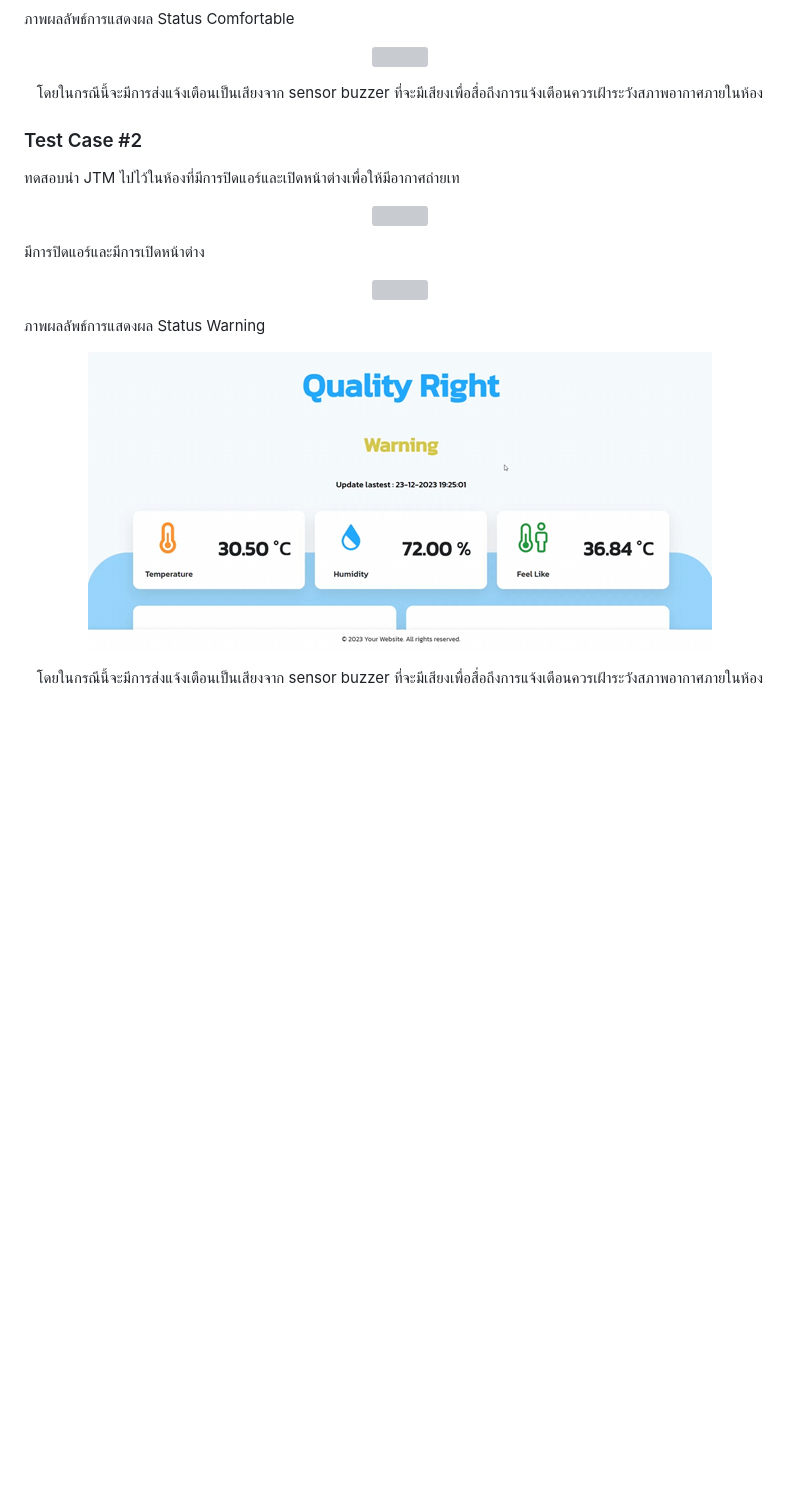
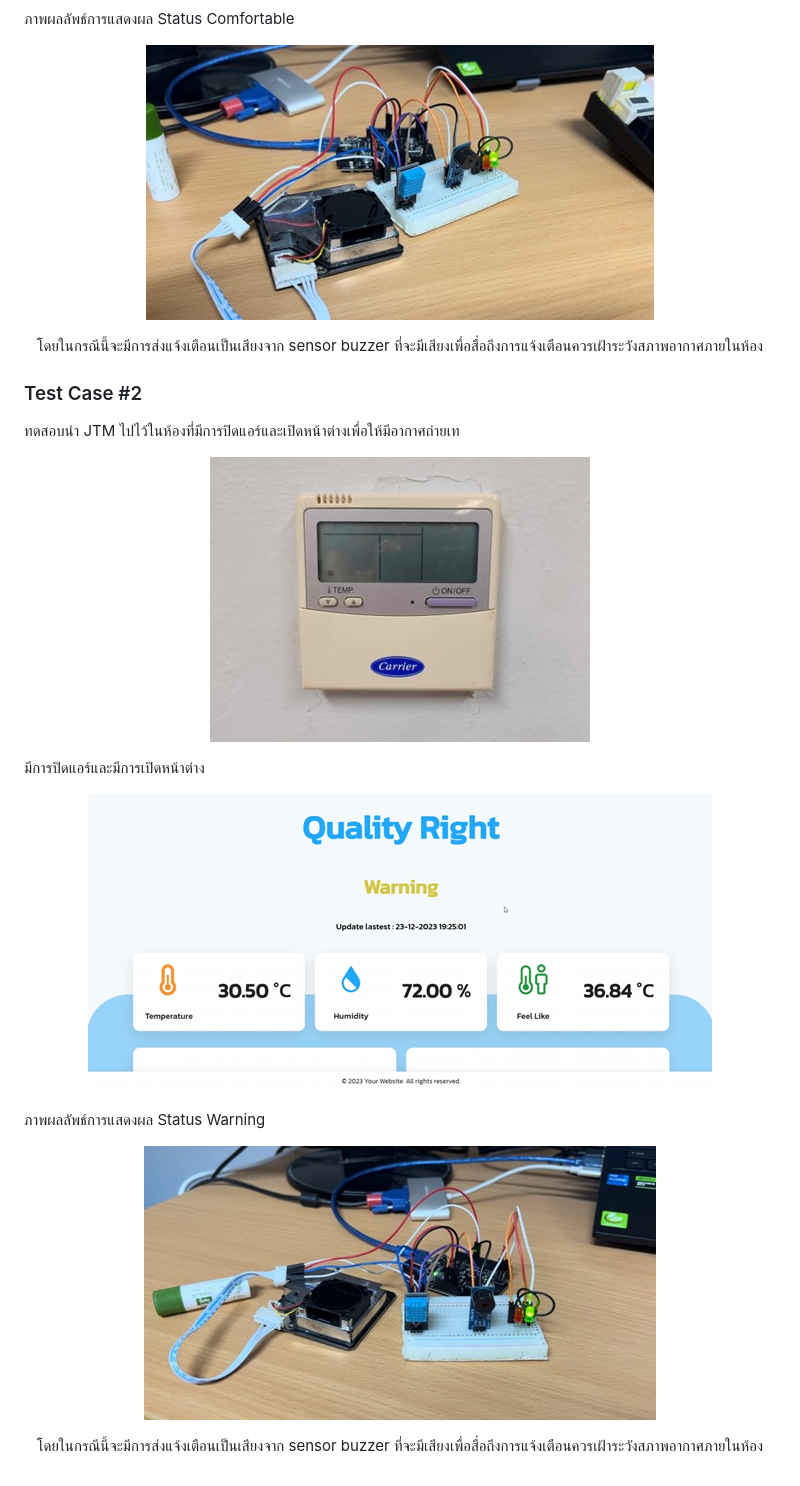
Before and after one commit to panachats/Final_IoT, a Markdown page: README.md, the part around the change. Drawn GitHub-style; blank space fills up the shorter version; grey boxes are pictures that could not be loaded.

Commit message:
Update README.md
das

```diff
--- a/README.md
+++ b/README.md
@@ -164,20 +164,20 @@
     </p>
     <p>ภาพผลลัพธ์การแสดงผล Status Comfortable</p>
           <p align="center">
-        <img src="static/images/4.png">
+        <img src="static/images/4.jpg">
     </p>
     <p align="center">โดยในกรณีนี้จะมีการส่งแจ้งเตือนเป็นเสียงจาก sensor buzzer ที่จะมีเสียงเพื่อสื่อถึงการแจ้งเตือนควรเฝ้าระวังสภาพอากาศภายในห้อง</p>
      <h3>Test Case #2</h3>
     <p>ทดสอบนำ JTM ไปไว้ในห้องที่มีการปิดแอร์และเปิดหน้าต่างเพื่อให้มีอากาศถ่ายเท</p>
   <p align="center">
-        <img src="static/images/5.jpg">
+        <img src="static/images/6.jpg">
     </p>
     <p>มีการปิดแอร์และมีการเปิดหน้าต่าง</p>
       <p align="center">
-        <img src="static/images/6.png">
+        <img src="static/images/7.png">
     </p>
     <p>ภาพผลลัพธ์การแสดงผล Status Warning</p>
           <p align="center">
-        <img src="static/images/7.png">
+        <img src="static/images/8.jpg">
     </p>
     <p align="center">โดยในกรณีนี้จะมีการส่งแจ้งเตือนเป็นเสียงจาก sensor buzzer ที่จะมีเสียงเพื่อสื่อถึงการแจ้งเตือนควรเฝ้าระวังสภาพอากาศภายในห้อง</p>
```
